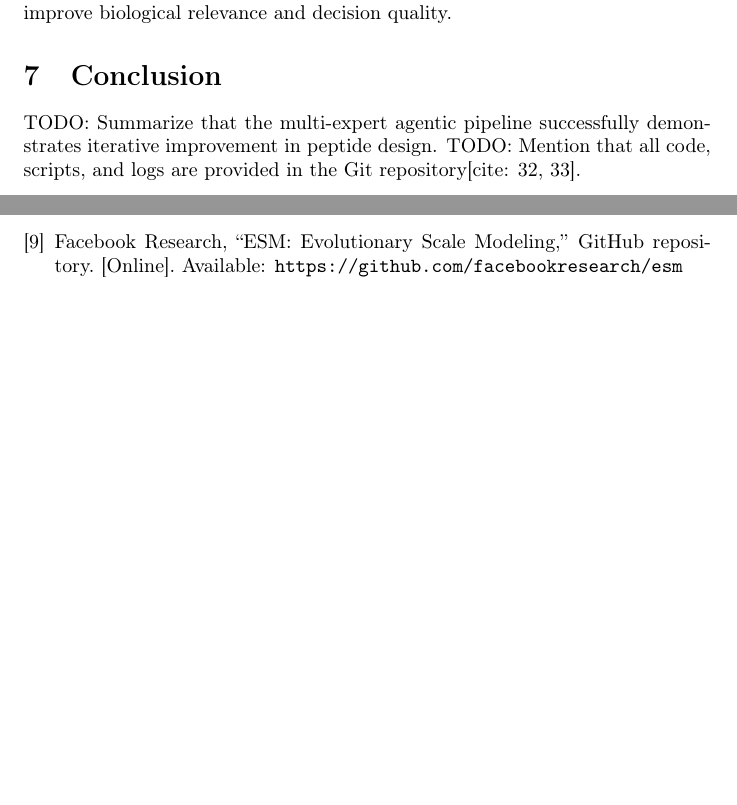
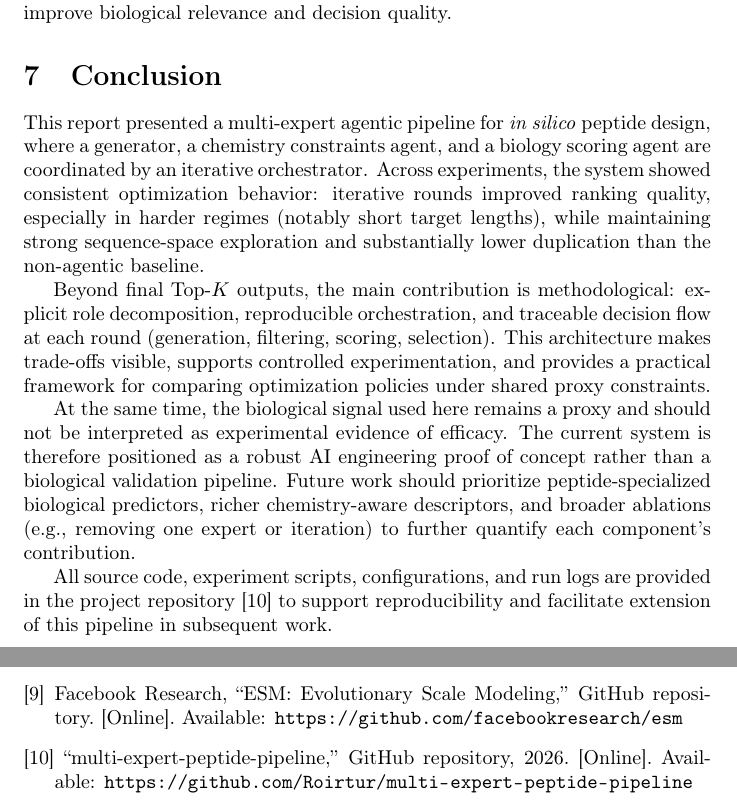
Before and after one commit to Roirtur/multi-expert-peptide-pipeline, a LaTeX document (report/report.tex, which reads report/report_parts/07_conclusion.tex, report/report_parts/references.tex): two parts of pages 20 and 21 of 21, joined at a grey line, cut so that both start at the same text, the shorter picture padded with empty space. Compiled offline with pdfLaTeX.

Commit message:
Update report conclusion and references to enhance clarity and reproducibility

```diff
--- a/report/report_parts/07_conclusion.tex
+++ b/report/report_parts/07_conclusion.tex
@@ -1,3 +1,8 @@
 \section{Conclusion}\label{sec:conclusion}
-TODO: Summarize that the multi-expert agentic pipeline successfully demonstrates iterative improvement in peptide design.
-TODO: Mention that all code, scripts, and logs are provided in the Git repository[cite: 32, 33].
+This report presented a multi-expert agentic pipeline for \textit{in silico} peptide design, where a generator, a chemistry constraints agent, and a biology scoring agent are coordinated by an iterative orchestrator. Across experiments, the system showed consistent optimization behavior: iterative rounds improved ranking quality, especially in harder regimes (notably short target lengths), while maintaining strong sequence-space exploration and substantially lower duplication than the non-agentic baseline.
+
+Beyond final Top-$K$ outputs, the main contribution is methodological: explicit role decomposition, reproducible orchestration, and traceable decision flow at each round (generation, filtering, scoring, selection). This architecture makes trade-offs visible, supports controlled experimentation, and provides a practical framework for comparing optimization policies under shared proxy constraints.
+
+At the same time, the biological signal used here remains a proxy and should not be interpreted as experimental evidence of efficacy. The current system is therefore positioned as a robust AI engineering proof of concept rather than a biological validation pipeline. Future work should prioritize peptide-specialized biological predictors, richer chemistry-aware descriptors, and broader ablations (e.g., removing one expert or iteration) to further quantify each component's contribution.
+
+All source code, experiment scripts, configurations, and run logs are provided in the project repository \cite{multi_expert_repo} to support reproducibility and facilitate extension of this pipeline in subsequent work.
--- a/report/report_parts/references.tex
+++ b/report/report_parts/references.tex
@@ -28,4 +28,7 @@ D. Veltri, U. Kamath, and A. Shehu, ``Deep learning improves antimicrobial pepti
 Facebook Research,
 ``ESM: Evolutionary Scale Modeling,'' GitHub repository. [Online]. Available: \url{https://github.com/facebookresearch/esm}
 
+\bibitem{multi_expert_repo}
+``multi-expert-peptide-pipeline,'' GitHub repository, 2026. [Online]. Available: \url{https://github.com/Roirtur/multi-expert-peptide-pipeline}
+
 \end{thebibliography}
```
Also changed, not shown: report/report.pdf.
